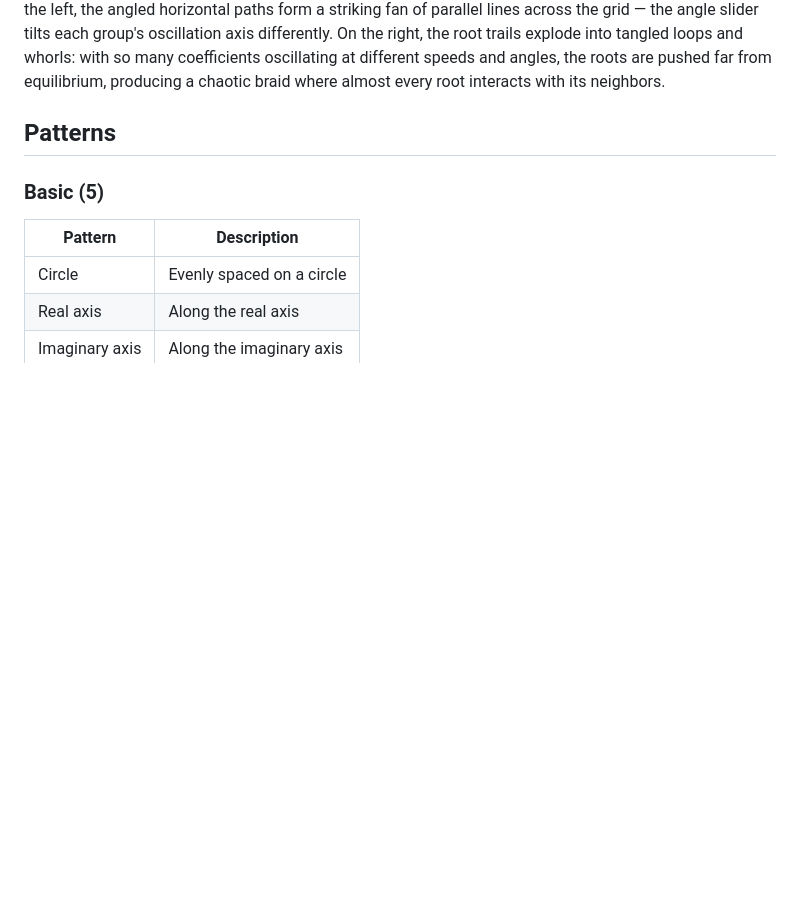
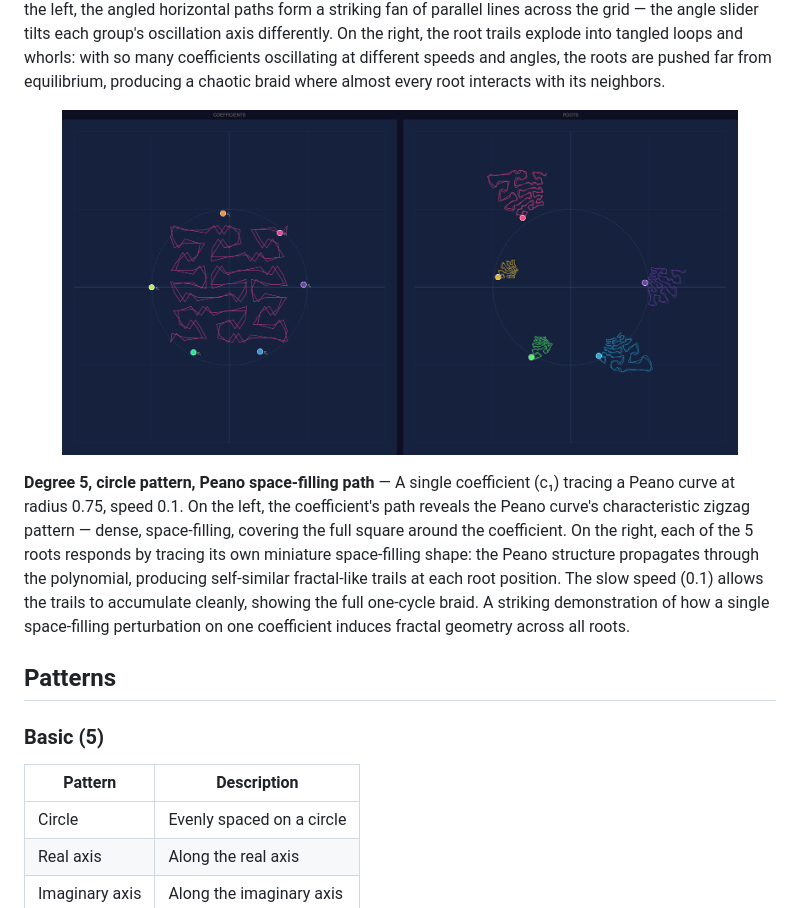
Before and after one commit to nassuphis/karpo_hackathon, a Markdown page: README.md, the part around the change. Drawn GitHub-style; pictures changed too: snaps/polypaint-2026-02-08T18-50-52.png (added); blank space fills up the shorter version.

Commit message:
Add Peano space-filling path snap to trail gallery
Co-Authored-By: Claude Opus 4.6 <noreply@anthropic.com>

```diff
--- a/README.md
+++ b/README.md
@@ -199,6 +199,12 @@ When a coefficient is assigned to a new path, it is automatically removed from a
 
 **Degree 29, grid pattern, 11 paths with mass horizontal perturbation** — Building on the previous snap, now with nearly every coefficient animated. Two group paths dominate: 12 coefficients (c₁–c₄, c₉–c₁₁, c₁₆–c₂₀) on a single horizontal at speed 0.7 with angle 0.73, and 5 coefficients (c₂₄–c₂₈) on a faster horizontal at speed 1.2 with angle 0.29. The remaining 4 solo paths keep their circles, star, and astroid from before. On the left, the angled horizontal paths form a striking fan of parallel lines across the grid — the angle slider tilts each group's oscillation axis differently. On the right, the root trails explode into tangled loops and whorls: with so many coefficients oscillating at different speeds and angles, the roots are pushed far from equilibrium, producing a chaotic braid where almost every root interacts with its neighbors.
 
+<p align="center">
+  <img src="snaps/polypaint-2026-02-08T18-50-52.png" width="90%" alt="Degree-5 circle pattern — Peano space-filling path, single coefficient">
+</p>
+
+**Degree 5, circle pattern, Peano space-filling path** — A single coefficient (c₁) tracing a Peano curve at radius 0.75, speed 0.1. On the left, the coefficient's path reveals the Peano curve's characteristic zigzag pattern — dense, space-filling, covering the full square around the coefficient. On the right, each of the 5 roots responds by tracing its own miniature space-filling shape: the Peano structure propagates through the polynomial, producing self-similar fractal-like trails at each root position. The slow speed (0.1) allows the trails to accumulate cleanly, showing the full one-cycle braid. A striking demonstration of how a single space-filling perturbation on one coefficient induces fractal geometry across all roots.
+
 ## Patterns
 
 ### Basic (5)
```
Also changed, not shown: 1 other file.
